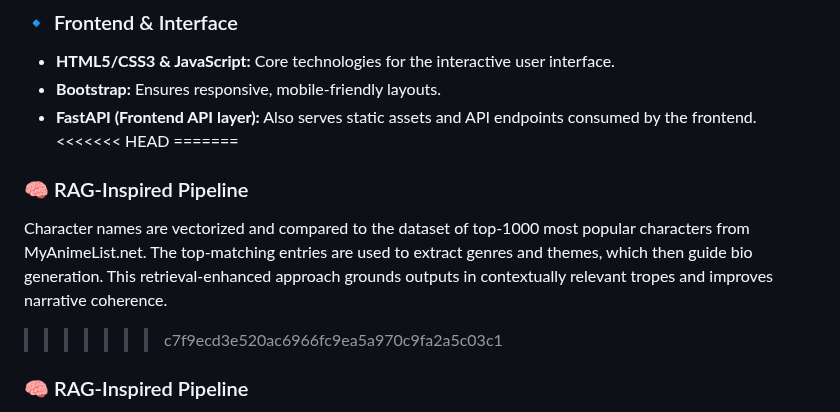
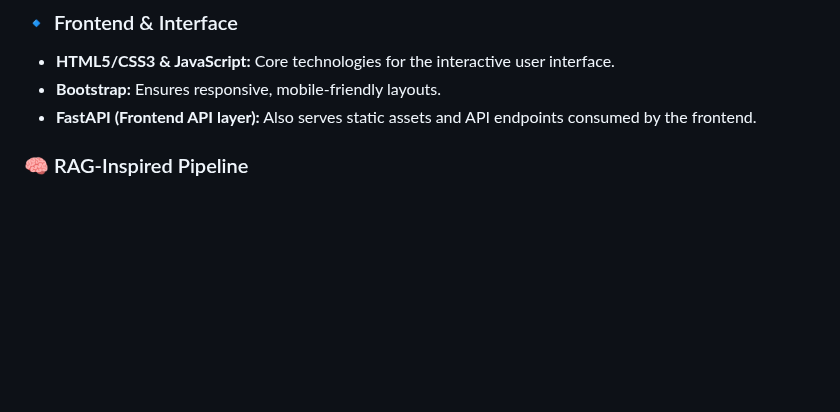
Before and after one commit to Pythonimous/ficbot, a Markdown page: README.md, the part around the change. GitHub-like rendering; blank space fills up the shorter version.

Commit message:
merge conflict

```diff
--- a/README.md
+++ b/README.md
@@ -37,12 +37,6 @@ Ficbot is now split into two repositories for better organization:
 - **HTML5/CSS3 & JavaScript:** Core technologies for the interactive user interface.
 - **Bootstrap:** Ensures responsive, mobile-friendly layouts.
 - **FastAPI (Frontend API layer):** Also serves static assets and API endpoints consumed by the frontend.
-<<<<<<< HEAD
-=======
-
-### 🧠 RAG-Inspired Pipeline
-Character names are vectorized and compared to the dataset of top-1000 most popular characters from MyAnimeList.net. The top-matching entries are used to extract genres and themes, which then guide bio generation. This retrieval-enhanced approach grounds outputs in contextually relevant tropes and improves narrative coherence.
->>>>>>> c7f9ecd3e520ac6966fc9ea5a970c9fa2a5c03c1
 
 ### 🧠 RAG-Inspired Pipeline
 Character names are vectorized and compared to the dataset of top-1000 most popular characters from MyAnimeList.net. The top-matching entries are used to extract genres and themes, which then guide bio generation. This retrieval-enhanced approach grounds outputs in contextually relevant tropes and improves narrative coherence.
```
